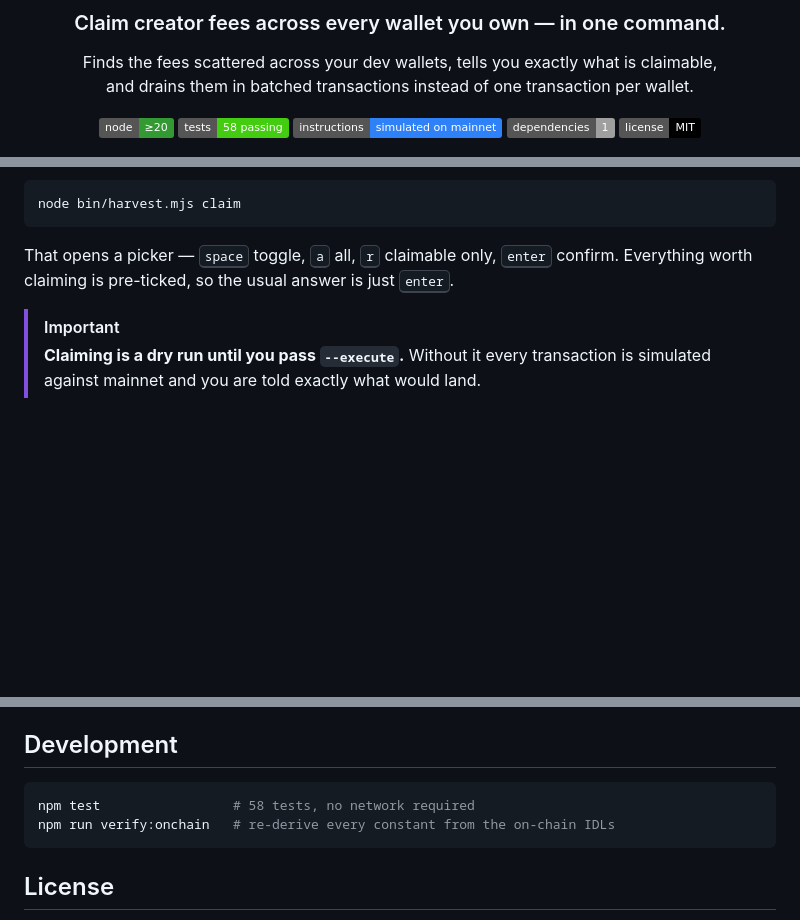
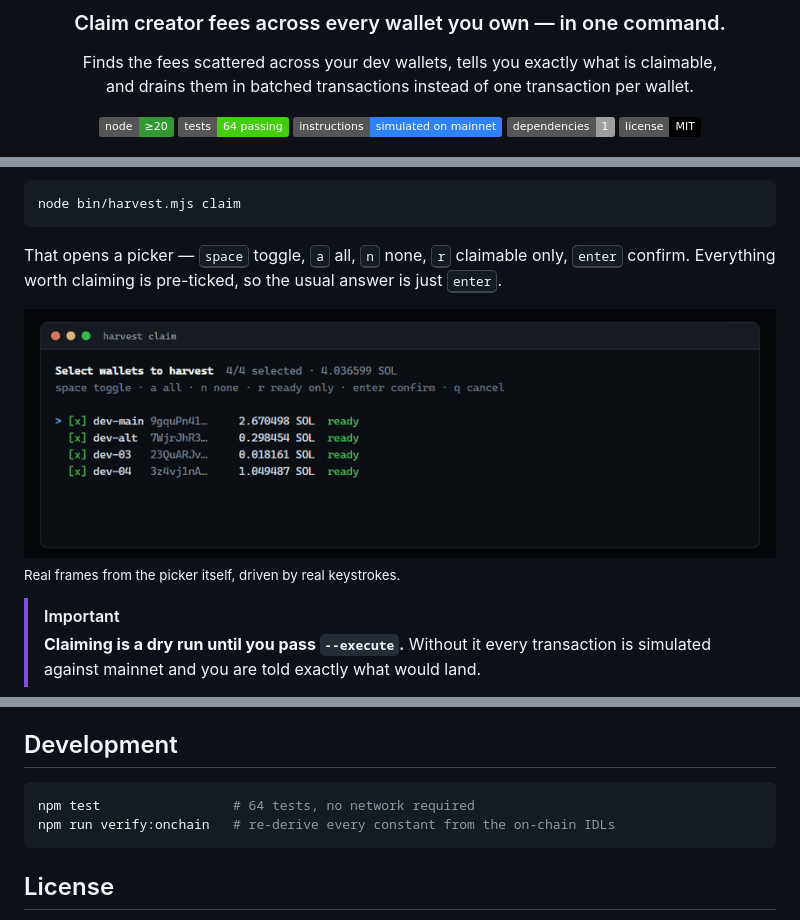
Before and after one commit to daronthedragon/dev-fee-harvester, a Markdown page: README.md, 3 parts joined by grey strips. Drawn GitHub-style; pictures changed too: assets/picker.gif (added); badges without logos; blank space fills up the shorter version.

````diff
--- a/README.md
+++ b/README.md
@@ -8,7 +8,7 @@ Finds the fees scattered across your dev wallets, tells you exactly what is clai
 and drains them in batched transactions instead of one transaction per wallet.
 
 [![Node](https://img.shields.io/badge/node-%E2%89%A520-339933?logo=node.js&logoColor=white)](https://nodejs.org/)
-[![Tests](https://img.shields.io/badge/tests-58%20passing-brightgreen)](#development)
+[![Tests](https://img.shields.io/badge/tests-64%20passing-brightgreen)](#development)
 [![Verified on mainnet](https://img.shields.io/badge/instructions-simulated%20on%20mainnet-2f81f7)](#how-this-was-verified)
 [![Dependencies](https://img.shields.io/badge/dependencies-1-lightgrey)](package.json)
 [![License](https://img.shields.io/badge/license-MIT-black)](LICENSE)
@@ -65,7 +65,13 @@ Then claim:
 node bin/harvest.mjs claim
 ```
 
-That opens a picker — <kbd>space</kbd> toggle, <kbd>a</kbd> all, <kbd>r</kbd> claimable only, <kbd>enter</kbd> confirm. Everything worth claiming is pre-ticked, so the usual answer is just <kbd>enter</kbd>.
+That opens a picker — <kbd>space</kbd> toggle, <kbd>a</kbd> all, <kbd>n</kbd> none, <kbd>r</kbd> claimable only, <kbd>enter</kbd> confirm. Everything worth claiming is pre-ticked, so the usual answer is just <kbd>enter</kbd>.
+
+<div align="center">
+  <img src="assets/picker.gif" width="860" alt="The terminal picker listing four wallets: n clears the selection, the arrow keys move a cursor, space toggles individual rows, a selects all, and r reselects every claimable row, with the running total tracking the selection at 4.036599 SOL">
+</div>
+
+<sub>Real frames from the picker itself, driven by real keystrokes.</sub>
 
 > [!IMPORTANT]
 > **Claiming is a dry run until you pass `--execute`.** Without it every transaction is simulated against mainnet and you are told exactly what would land.
@@ -269,7 +275,7 @@ Environment: `RPC`, `WALLETS` and `BAGS_API_KEY` stand in for the matching flags
 ## Development
 
 ```bash
-npm test                 # 58 tests, no network required
+npm test                 # 64 tests, no network required
 npm run verify:onchain   # re-derive every constant from the on-chain IDLs
 ```
 
````
Also changed, not shown: 2 other files.
